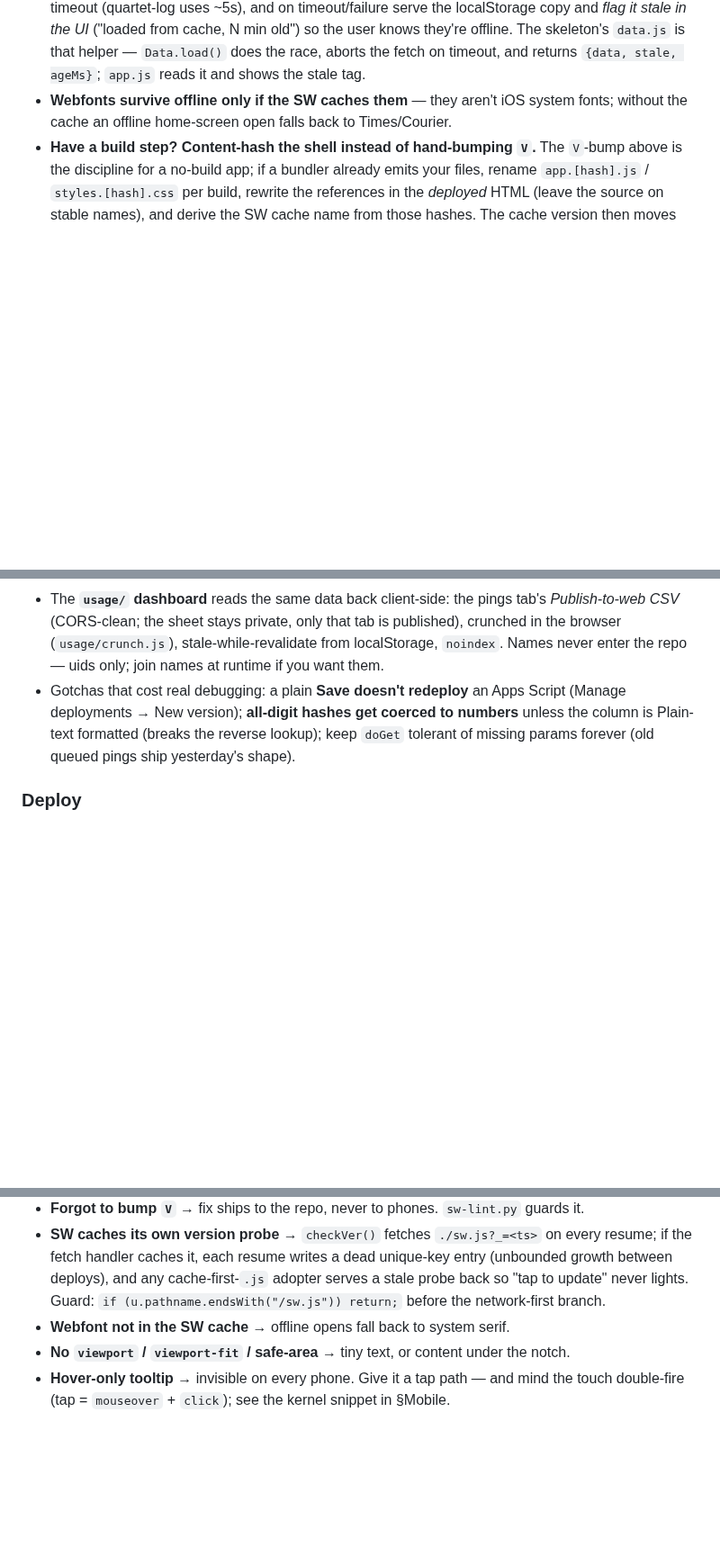
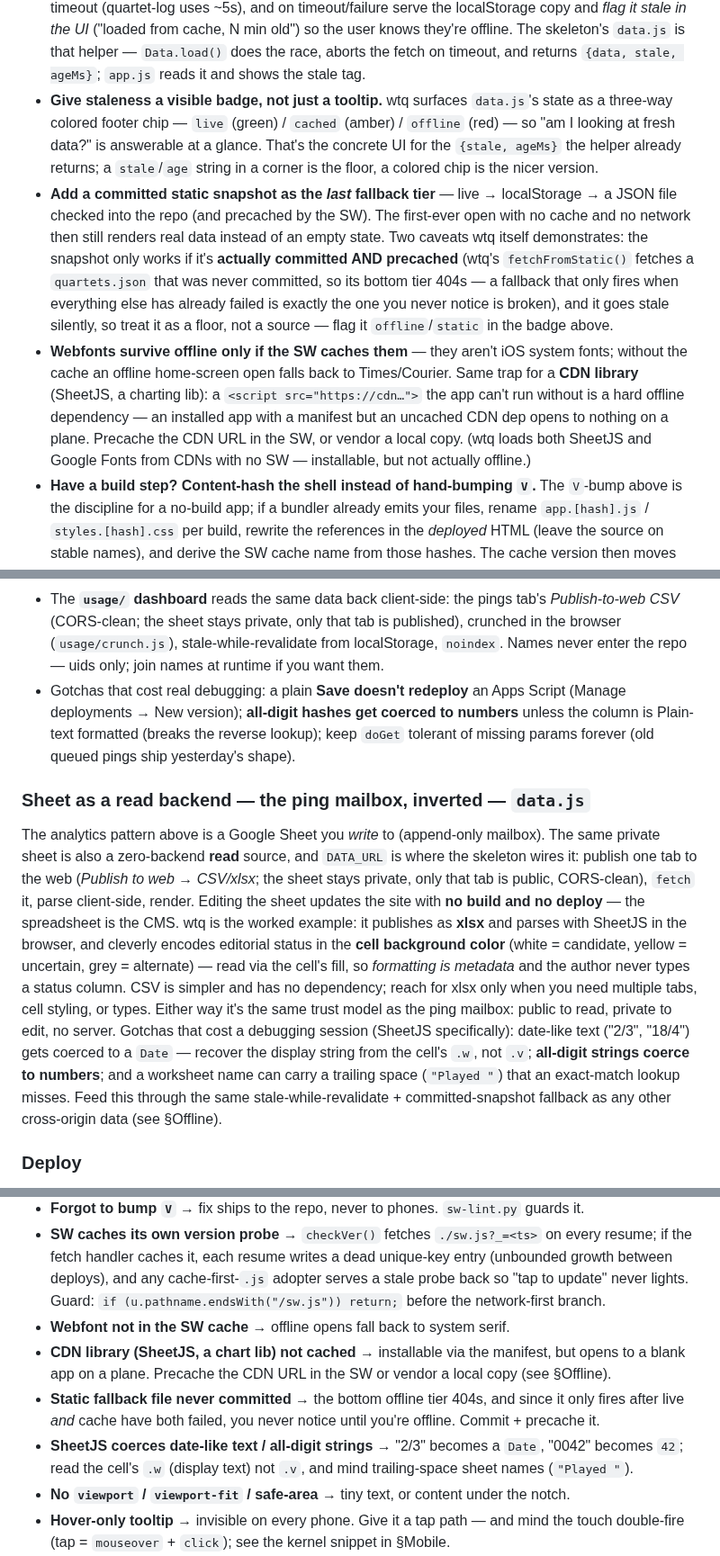
Before and after one commit to jsundram/pwa-starter, a Markdown page: CLAUDE.md, 3 parts joined by grey strips. Shown at 90% size. Rendered like a GitHub page; blank space fills up the shorter version.

Commit message:
Fold three data-backend patterns from the wtq audit into the skeleton
Mines jsundram/wtq (a no-backend PWA that reads a published Google Sheet)
for patterns the skeleton documented only halfway:

- Sheet-as-read-backend: a new §Patterns subsection framing DATA_URL as the
  read mirror of the analytics ping mailbox — publish a tab, parse client-side,
  the spreadsheet is the CMS. Notes wtq's cell-color-as-metadata trick and the
  SheetJS coercion gotchas (date-like text, all-digit strings, trailing-space
  sheet names).
- Visible staleness badge: the concrete live/cached/offline chip UI for the
  {stale, ageMs} data.js already returns.
- Committed static-snapshot fallback tier, with wtq's own broken quartets.json
  as the cautionary tale (a bottom-tier fallback you never notice is broken).
- CDN-library-not-cached offline trap (wtq loads SheetJS + fonts from CDNs
  with no SW: installable, but not actually offline).

Adds matching grab-bag one-liners. Docs only; no code or checklist changes.

Co-Authored-By: Claude Opus 4.8 <noreply@anthropic.com>
Claude-Session: https://claude.ai/code/session_01NGR21t7tE3KpbgTsZAbmxq

```diff
--- a/CLAUDE.md
+++ b/CLAUDE.md
@@ -221,8 +221,24 @@ The one that bites hardest and latest.
   and *flag it stale in the UI* ("loaded from cache, N min old") so the user knows they're offline.
   The skeleton's `data.js` is that helper — `Data.load()` does the race, aborts the fetch on timeout,
   and returns `{data, stale, ageMs}`; `app.js` reads it and shows the stale tag.
+- **Give staleness a visible badge, not just a tooltip.** wtq surfaces `data.js`'s state as a
+  three-way colored footer chip — `live` (green) / `cached` (amber) / `offline` (red) — so "am I
+  looking at fresh data?" is answerable at a glance. That's the concrete UI for the `{stale, ageMs}`
+  the helper already returns; a `stale`/`age` string in a corner is the floor, a colored chip is the
+  nicer version.
+- **Add a committed static snapshot as the *last* fallback tier** — live → localStorage → a JSON file
+  checked into the repo (and precached by the SW). The first-ever open with no cache and no network
+  then still renders real data instead of an empty state. Two caveats wtq itself demonstrates: the
+  snapshot only works if it's **actually committed AND precached** (wtq's `fetchFromStatic()` fetches
+  a `quartets.json` that was never committed, so its bottom tier 404s — a fallback that only fires
+  when everything else has already failed is exactly the one you never notice is broken), and it goes
+  stale silently, so treat it as a floor, not a source — flag it `offline`/`static` in the badge above.
 - **Webfonts survive offline only if the SW caches them** — they aren't iOS system fonts; without the
-  cache an offline home-screen open falls back to Times/Courier.
+  cache an offline home-screen open falls back to Times/Courier. Same trap for a **CDN library**
+  (SheetJS, a charting lib): a `<script src="https://cdn…">` the app can't run without is a hard
+  offline dependency — an installed app with a manifest but an uncached CDN dep opens to nothing on a
+  plane. Precache the CDN URL in the SW, or vendor a local copy. (wtq loads both SheetJS and Google
+  Fonts from CDNs with no SW — installable, but not actually offline.)
 - **Have a build step? Content-hash the shell instead of hand-bumping `V`.** The `V`-bump above is the
   discipline for a no-build app; if a bundler already emits your files, rename `app.[hash].js` /
   `styles.[hash].css` per build, rewrite the references in the *deployed* HTML (leave the source on
@@ -354,6 +370,23 @@ When the audience is small and known, **a log you own beats a dashboard you rent
   Plain-text formatted (breaks the reverse lookup); keep `doGet` tolerant of missing params forever
   (old queued pings ship yesterday's shape).
 
+### Sheet as a read backend — the ping mailbox, inverted — `data.js`
+The analytics pattern above is a Google Sheet you *write* to (append-only mailbox). The same private
+sheet is also a zero-backend **read** source, and `DATA_URL` is where the skeleton wires it: publish
+one tab to the web (*Publish to web → CSV/xlsx*; the sheet stays private, only that tab is public,
+CORS-clean), `fetch` it, parse client-side, render. Editing the sheet updates the site with **no
+build and no deploy** — the spreadsheet is the CMS. wtq is the worked example: it publishes as
+**xlsx** and parses with SheetJS in the browser, and cleverly encodes editorial status in the **cell
+background color** (white = candidate, yellow = uncertain, grey = alternate) — read via the cell's
+fill, so *formatting is metadata* and the author never types a status column. CSV is simpler and has
+no dependency; reach for xlsx only when you need multiple tabs, cell styling, or types. Either way
+it's the same trust model as the ping mailbox: public to read, private to edit, no server. Gotchas
+that cost a debugging session (SheetJS specifically): date-like text ("2/3", "18/4") gets coerced to
+a `Date` — recover the display string from the cell's `.w`, not `.v`; **all-digit strings coerce to
+numbers**; and a worksheet name can carry a trailing space (`"Played "`) that an exact-match lookup
+misses. Feed this through the same stale-while-revalidate + committed-snapshot fallback as any other
+cross-origin data (see §Offline).
+
 ### Deploy
 GitHub Pages, `main`/root, relative paths → `user.github.io/repo/`. After deploy, open the URL
 **online once** to prime the SW cache, then Add to Home Screen. The only thing verifiable *live* is a
@@ -387,6 +420,12 @@ requirement.
   deploys), and any cache-first-`.js` adopter serves a stale probe back so "tap to update" never
   lights. Guard: `if (u.pathname.endsWith("/sw.js")) return;` before the network-first branch.
 - **Webfont not in the SW cache** → offline opens fall back to system serif.
+- **CDN library (SheetJS, a chart lib) not cached** → installable via the manifest, but opens to a
+  blank app on a plane. Precache the CDN URL in the SW or vendor a local copy (see §Offline).
+- **Static fallback file never committed** → the bottom offline tier 404s, and since it only fires
+  after live *and* cache have both failed, you never notice until you're offline. Commit + precache it.
+- **SheetJS coerces date-like text / all-digit strings** → "2/3" becomes a `Date`, "0042" becomes
+  `42`; read the cell's `.w` (display text) not `.v`, and mind trailing-space sheet names (`"Played "`).
 - **No `viewport` / `viewport-fit` / safe-area** → tiny text, or content under the notch.
 - **Hover-only tooltip** → invisible on every phone. Give it a tap path — and mind the touch
   double-fire (tap = `mouseover` + `click`); see the kernel snippet in §Mobile.
```
